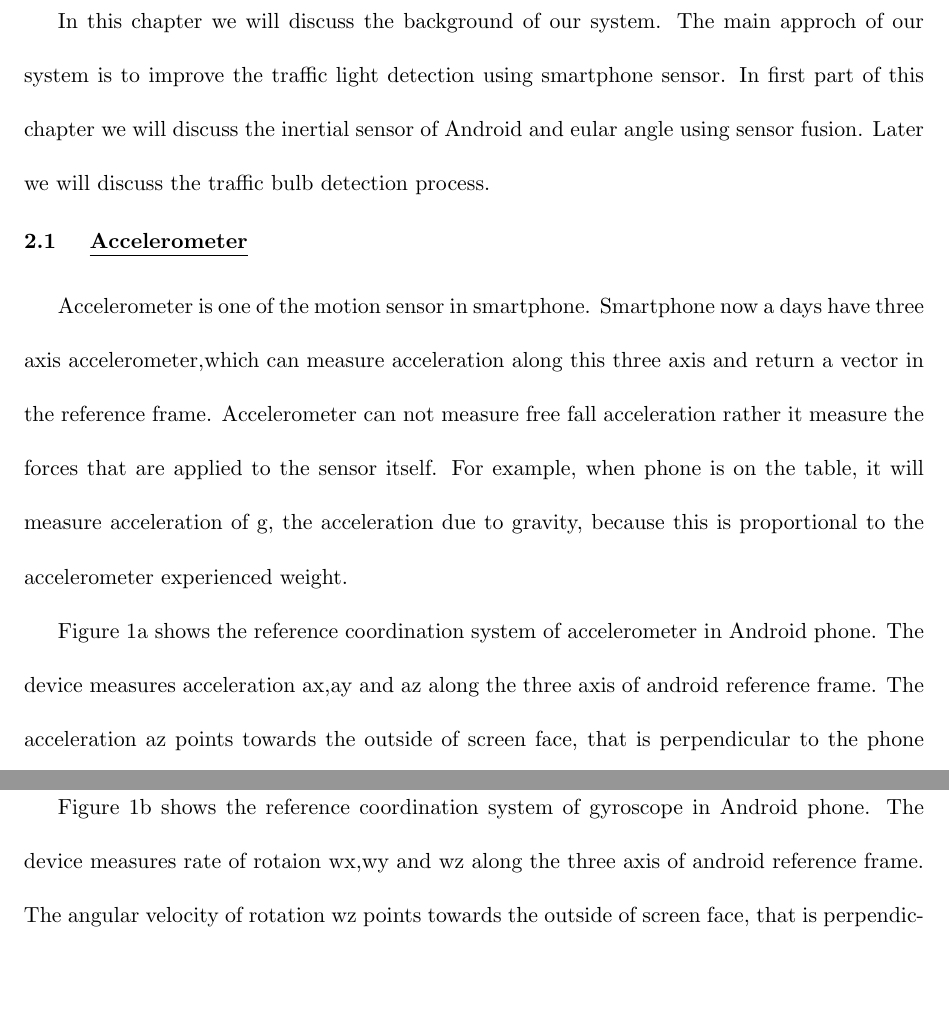
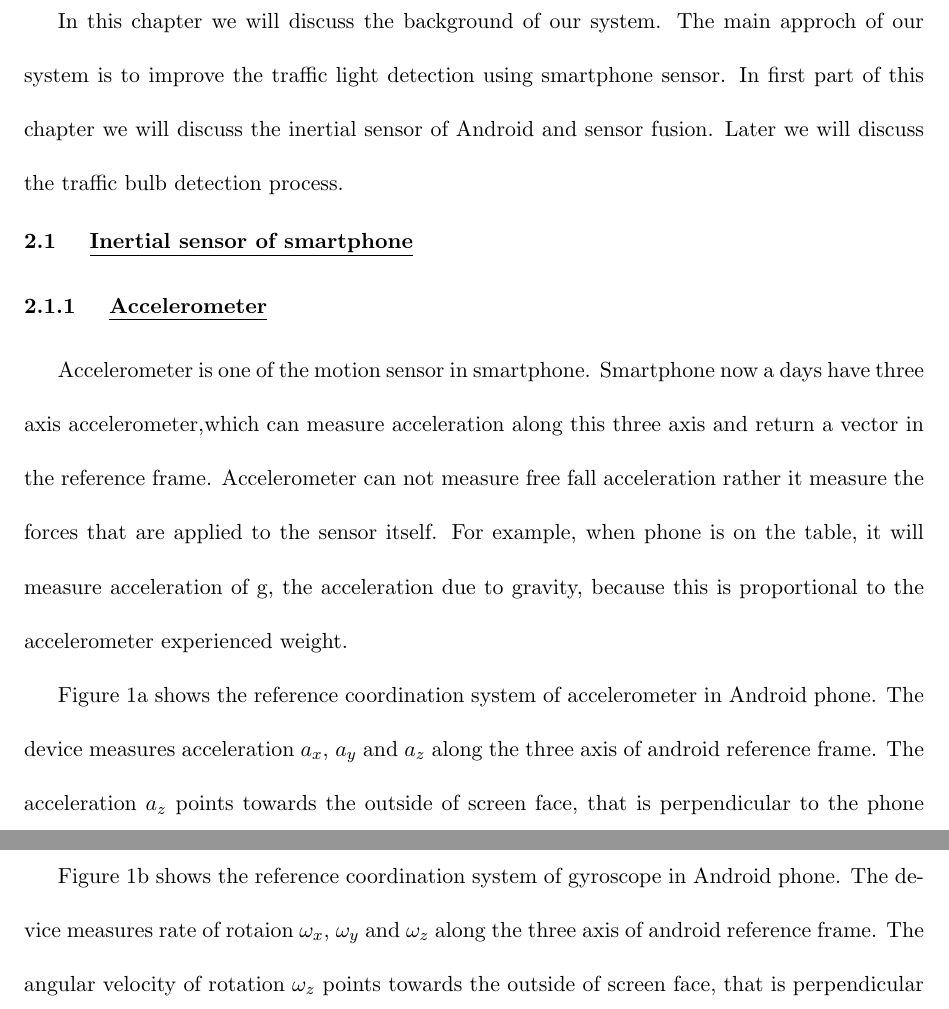
Before and after one commit to nakhan51/thesis, a LaTeX thesis (paper.tex, which reads background.tex): two parts of pages 10 and 12 of 31 before the commit and two parts of pages 10 and 11 of 31 after it, joined at a grey line, cut so that both start at the same text, the shorter picture padded with empty space. Compiled offline with pdfLaTeX.

Commit message:
modified background

```diff
--- a/background.tex
+++ b/background.tex
@@ -2,16 +2,16 @@
 \label{c:background}
 In this chapter we will discuss the background of our system.
 The main approch of our system is to improve the traffic light detection using smartphone sensor.
-In first part of this chapter we will discuss the inertial sensor of Android and eular angle using sensor fusion.
+In first part of this chapter we will discuss the inertial sensor of Android and sensor fusion.
 Later we will discuss the traffic bulb detection process.
 
-\section{Accelerometer}
+\section{Inertial sensor of smartphone}
+\subsection{Accelerometer}
 Accelerometer is one of the motion sensor in smartphone.
 Smartphone now a days have three axis accelerometer,which can measure acceleration along this three axis and return a vector in the reference frame.
 Accelerometer can not measure free fall acceleration rather it measure the forces that are applied to the sensor itself.
 For example, when phone is on the table, it will measure acceleration of g, the acceleration due to gravity, because this is proportional to the accelerometer experienced weight.
 
 Figure \ref{f:acc} shows the reference coordination system of accelerometer in Android phone.
-The device measures acceleration ax,ay and az along the three axis of android reference frame.
-The acceleration az points towards the outside of screen face, that is perpendicular to the phone plane.
-The acceleration ax and ay are along to phone plane.
+The device measures acceleration $a_x$, $a_y$ and $a_z$ along the three axis of android reference frame.
+The acceleration $a_z$ points towards the outside of screen face, that is perpendicular to the phone plane.
@@ -34,6 +36,5 @@ MEMS gyroscope measure these variation along the three axis to estimate the rate
 Gyroscope output is quite smooth, and very responsive to small rotations.
 
 Figure \ref{f:gyro} shows the reference coordination system of gyroscope in Android phone.
-The device measures rate of rotaion wx,wy and wz along the three axis of android reference frame.
-The angular velocity of rotation wz points towards the outside of screen face, that is perpendicular to the phone plane, which is the angular velocity of phone's rotaion in X-Y plane.
-The rate of rotation wx and wy is along with the phone plane, which is the angular velocity of phone's rotaion in Y-Z plane and Z-X plane respectively.
+The device measures rate of rotaion $\omega_x$, $\omega_y$ and $\omega_z$ along the three axis of android reference frame.
+The angular velocity of rotation $\omega_z$ points towards the outside of screen face, that is perpendicular to the phone plane, which is the angular velocity of phone's rotaion in X-Y plane.
```
Also changed, not shown: background.tex (15 more changed lines).
